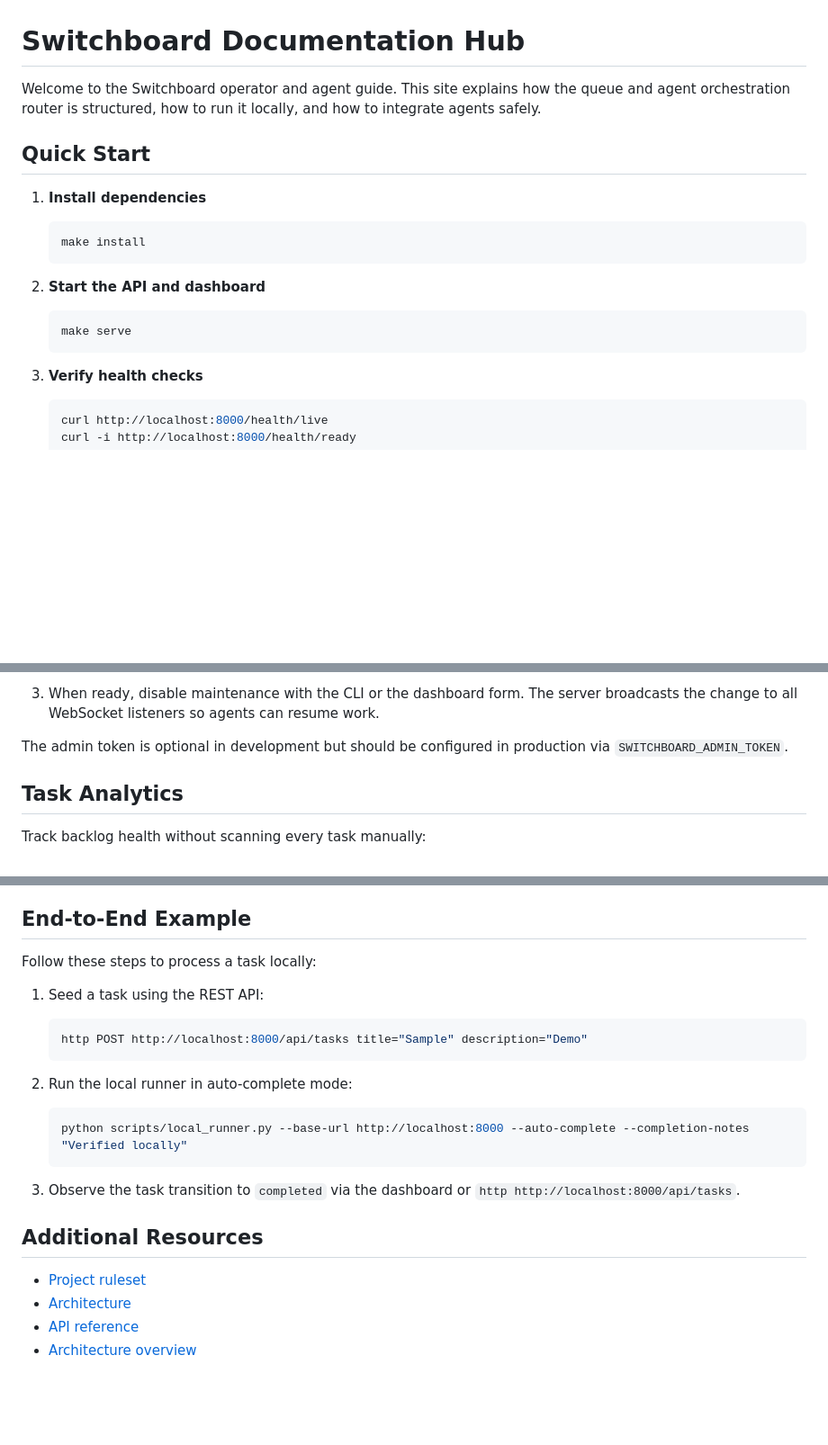
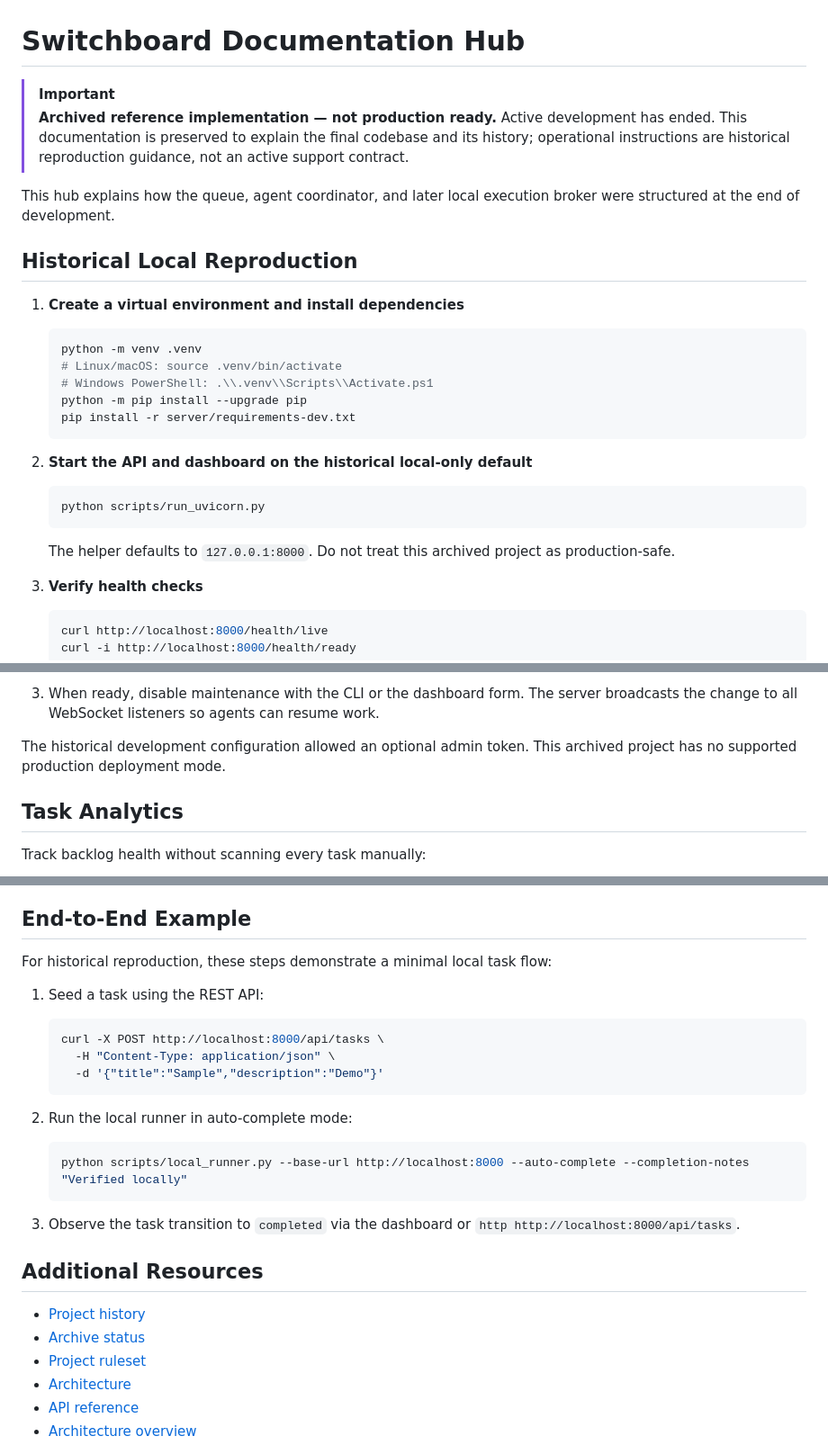
Before and after one commit to Nobodyworld/dev-agent-switchboard, a Markdown page: docs/index.md, 3 parts joined by grey strips. Shown at 90% size. Drawn GitHub-style; blank space fills up the shorter version.

Commit message:
docs: make documentation hub archive-accurate

````diff
--- a/docs/index.md
+++ b/docs/index.md
@@ -1,22 +1,29 @@
 # Switchboard Documentation Hub
 
-Welcome to the Switchboard operator and agent guide. This site explains how the
-queue and agent orchestration router is structured, how to run it locally, and
-how to integrate agents safely.
+> [!IMPORTANT]
+> **Archived reference implementation — not production ready.** Active development has ended. This documentation is preserved to explain the final codebase and its history; operational instructions are historical reproduction guidance, not an active support contract.
 
-## Quick Start
+This hub explains how the queue, agent coordinator, and later local execution broker were structured at the end of development.
 
-1. **Install dependencies**
+## Historical Local Reproduction
+
+1. **Create a virtual environment and install dependencies**
 
    ```bash
-   make install
+   python -m venv .venv
+   # Linux/macOS: source .venv/bin/activate
+   # Windows PowerShell: .\\.venv\\Scripts\\Activate.ps1
+   python -m pip install --upgrade pip
+   pip install -r server/requirements-dev.txt
    ```
 
-2. **Start the API and dashboard**
+2. **Start the API and dashboard on the historical local-only default**
 
    ```bash
-   make serve
+   python scripts/run_uvicorn.py
    ```
+
+   The helper defaults to `127.0.0.1:8000`. Do not treat this archived project as production-safe.
 
 3. **Verify health checks**
 
@@ -116,8 +123,7 @@ issues without juggling active agents:
    server broadcasts the change to all WebSocket listeners so agents can resume
    work.
 
-The admin token is optional in development but should be configured in
-production via `SWITCHBOARD_ADMIN_TOKEN`.
+The historical development configuration allowed an optional admin token. This archived project has no supported production deployment mode.
 
 ## Task Analytics
 
@@ -133,12 +139,14 @@ Track backlog health without scanning every task manually:
 
 ## End-to-End Example
 
-Follow these steps to process a task locally:
+For historical reproduction, these steps demonstrate a minimal local task flow:
 
 1. Seed a task using the REST API:
 
    ```bash
-   http POST http://localhost:8000/api/tasks title="Sample" description="Demo"
+   curl -X POST http://localhost:8000/api/tasks \
+     -H "Content-Type: application/json" \
+     -d '{"title":"Sample","description":"Demo"}'
    ```
 
 2. Run the local runner in auto-complete mode:
@@ -152,6 +160,8 @@ Follow these steps to process a task locally:
 
 ## Additional Resources
 
+- [Project history](../HISTORY.md)
+- [Archive status](reports/status.md)
 - [Project ruleset](../PROJECT_RULESET.md)
 - [Architecture](architecture.md)
 - [API reference](API.md)
````
